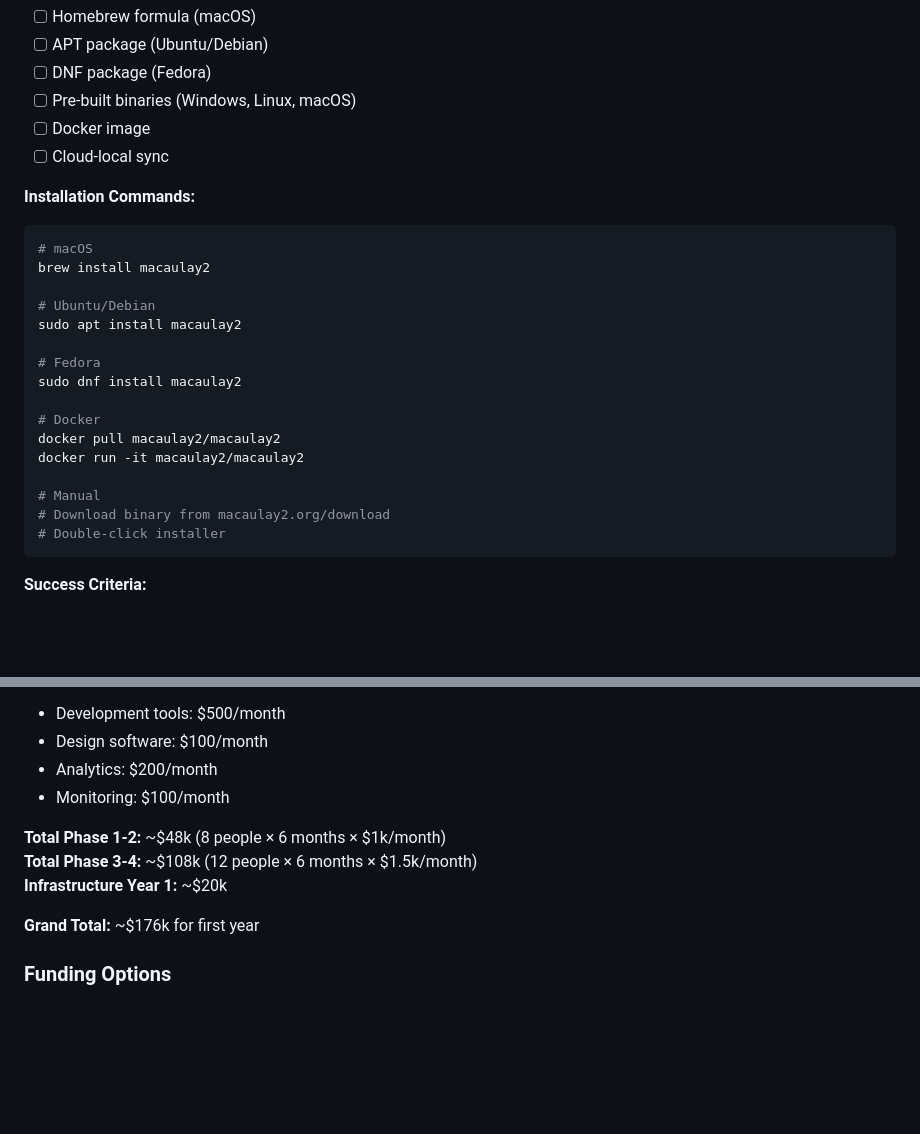
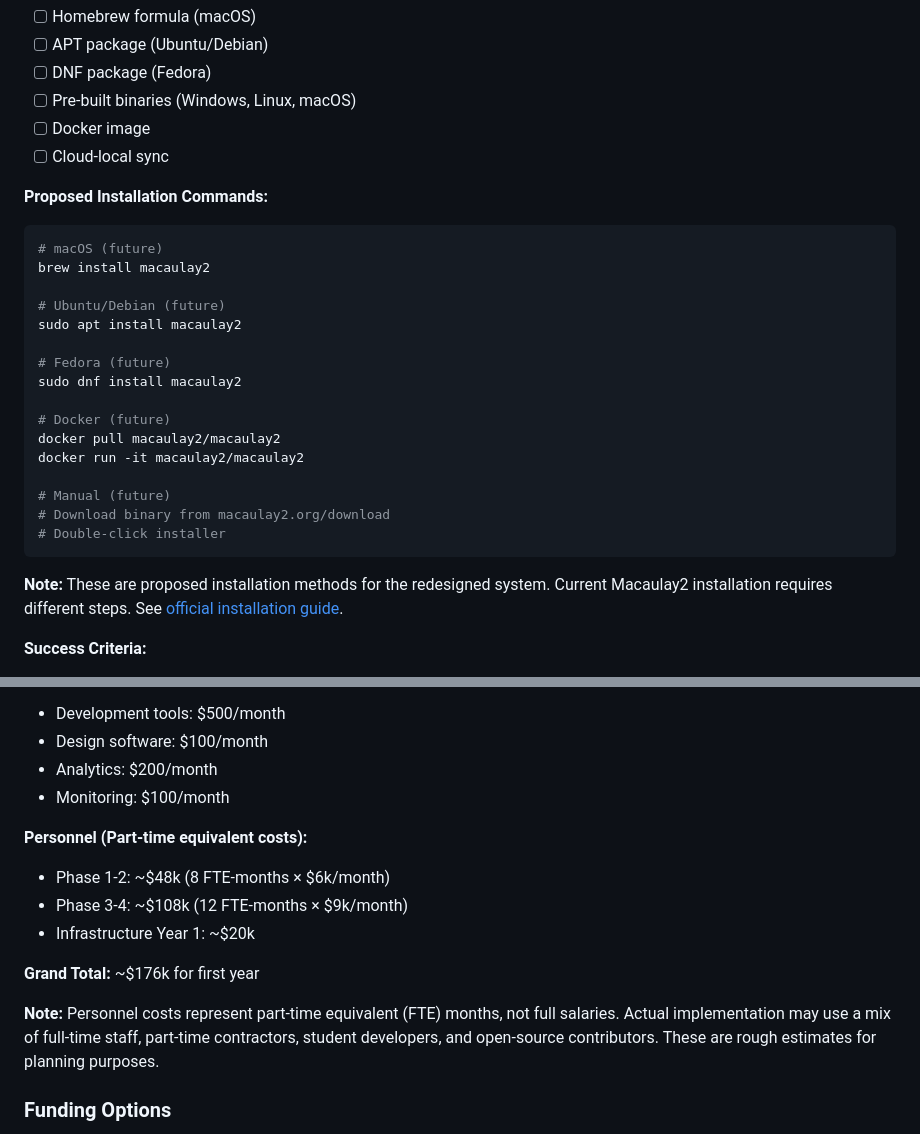
Before and after one commit to Kiara-Dev-Team/m2-for-newbie, a Markdown page: ROADMAP.md, 2 parts joined by grey strips. Drawn GitHub-style; blank space fills up the shorter version.

Commit message:
Clarify future features and budget assumptions
Co-authored-by: daijapan <10541717+daijapan@users.noreply.github.com>

````diff
--- a/ROADMAP.md
+++ b/ROADMAP.md
@@ -262,25 +262,27 @@ plot(I)  -- 2D curve visualization
 - [ ] Docker image
 - [ ] Cloud-local sync
 
-**Installation Commands:**
+**Proposed Installation Commands:**
 ```bash
-# macOS
+# macOS (future)
 brew install macaulay2
 
-# Ubuntu/Debian
+# Ubuntu/Debian (future)
 sudo apt install macaulay2
 
-# Fedora
+# Fedora (future)
 sudo dnf install macaulay2
 
-# Docker
+# Docker (future)
 docker pull macaulay2/macaulay2
 docker run -it macaulay2/macaulay2
 
-# Manual
+# Manual (future)
 # Download binary from macaulay2.org/download
 # Double-click installer
 ```
+
+**Note:** These are proposed installation methods for the redesigned system. Current Macaulay2 installation requires different steps. See [official installation guide](http://www2.macaulay2.com/Macaulay2/Downloads/).
 
 **Success Criteria:**
 - 95% installation success rate
@@ -443,11 +445,14 @@ GitHub:
 - Analytics: $200/month
 - Monitoring: $100/month
 
-**Total Phase 1-2:** ~$48k (8 people × 6 months × $1k/month)
-**Total Phase 3-4:** ~$108k (12 people × 6 months × $1.5k/month)
-**Infrastructure Year 1:** ~$20k
+**Personnel (Part-time equivalent costs):**
+- Phase 1-2: ~$48k (8 FTE-months × $6k/month)
+- Phase 3-4: ~$108k (12 FTE-months × $9k/month)
+- Infrastructure Year 1: ~$20k
 
 **Grand Total:** ~$176k for first year
+
+**Note:** Personnel costs represent part-time equivalent (FTE) months, not full salaries. Actual implementation may use a mix of full-time staff, part-time contractors, student developers, and open-source contributors. These are rough estimates for planning purposes.
 
 ### Funding Options
 1. **Academic grants** (NSF, ERC, etc.)
````
Also changed, not shown: README.md (+1 -1 lines), UI_UX_DESIGN.md (+5 -5 lines).
